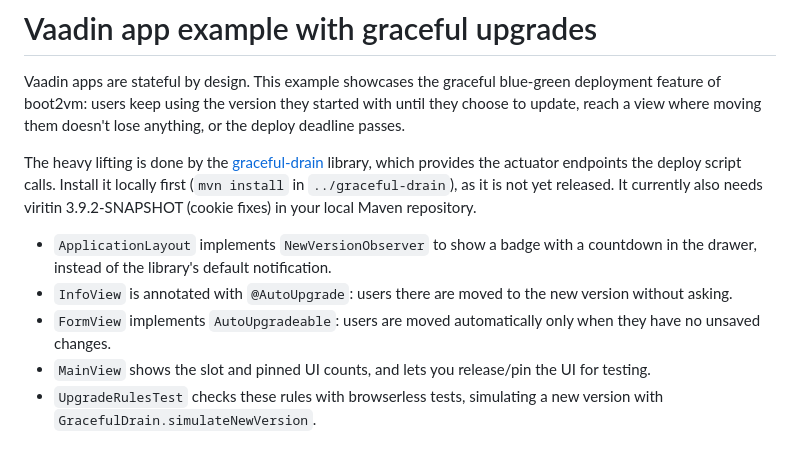
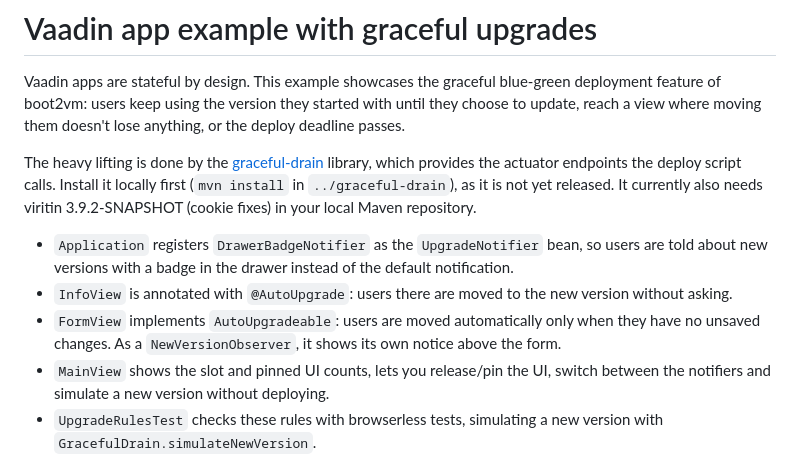
Before and after one commit to mstahv/boot2vm, a Markdown page: vaadin-example-with-graceful-draining/README.md, the part around the change. Drawn GitHub-style.

```diff
--- a/vaadin-example-with-graceful-draining/README.md
+++ b/vaadin-example-with-graceful-draining/README.md
@@ -4,10 +4,10 @@ Vaadin apps are stateful by design. This example showcases the graceful blue-gre
 
 The heavy lifting is done by the [graceful-drain](../graceful-drain) library, which provides the actuator endpoints the deploy script calls. Install it locally first (`mvn install` in `../graceful-drain`), as it is not yet released. It currently also needs viritin 3.9.2-SNAPSHOT (cookie fixes) in your local Maven repository.
 
-- `ApplicationLayout` implements `NewVersionObserver` to show a badge with a countdown in the drawer, instead of the library's default notification.
+- `Application` registers `DrawerBadgeNotifier` as the `UpgradeNotifier` bean, so users are told about new versions with a badge in the drawer instead of the default notification.
 - `InfoView` is annotated with `@AutoUpgrade`: users there are moved to the new version without asking.
-- `FormView` implements `AutoUpgradeable`: users are moved automatically only when they have no unsaved changes.
-- `MainView` shows the slot and pinned UI counts, and lets you release/pin the UI for testing.
+- `FormView` implements `AutoUpgradeable`: users are moved automatically only when they have no unsaved changes. As a `NewVersionObserver`, it shows its own notice above the form.
+- `MainView` shows the slot and pinned UI counts, lets you release/pin the UI, switch between the notifiers and simulate a new version without deploying.
 - `UpgradeRulesTest` checks these rules with browserless tests, simulating a new version with `GracefulDrain.simulateNewVersion`.
 
 The management endpoints are exposed in `application.properties`. Deploy with `BLUE_GREEN=yes`, `BLUE_GREEN_GRACEFUL=yes` and a separate `MANAGEMENT_PORT` in `vmhosting.conf`, so the endpoints are not reachable through the public proxy.
```
Also changed, not shown: graceful-drain/README.md (+16 -1 lines), graceful-drain/docs/screenshots/arrived.png (added), graceful-drain/docs/screenshots/drawer-badge.png (added), graceful-drain/docs/screenshots/notification-reminder.png (added), graceful-drain/docs/screenshots/notification.png (added), graceful-drain/docs/screenshots/view-specific.png (added), 9 other files.
